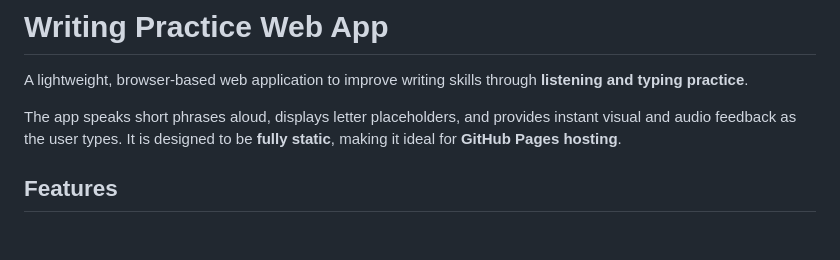
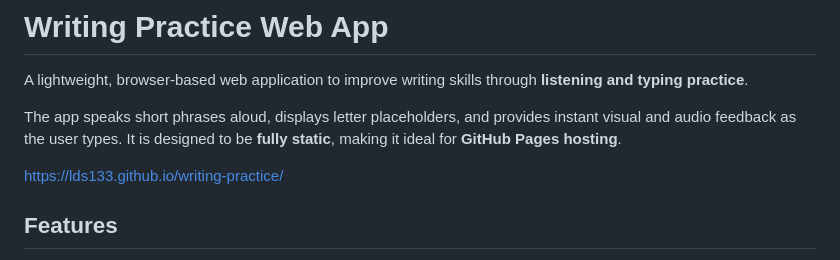
Before and after one commit to lds133/writing-practice, a Markdown page: README.md, the part around the change. GitHub-like rendering; blank space fills up the shorter version.

```diff
--- a/README.md
+++ b/README.md
@@ -4,6 +4,7 @@ A lightweight, browser‑based web application to improve writing skills through
 
 The app speaks short phrases aloud, displays letter placeholders, and provides instant visual and audio feedback as the user types. It is designed to be **fully static**, making it ideal for **GitHub Pages hosting**.
 
+https://lds133.github.io/writing-practice/
 
 ## Features
 
```
